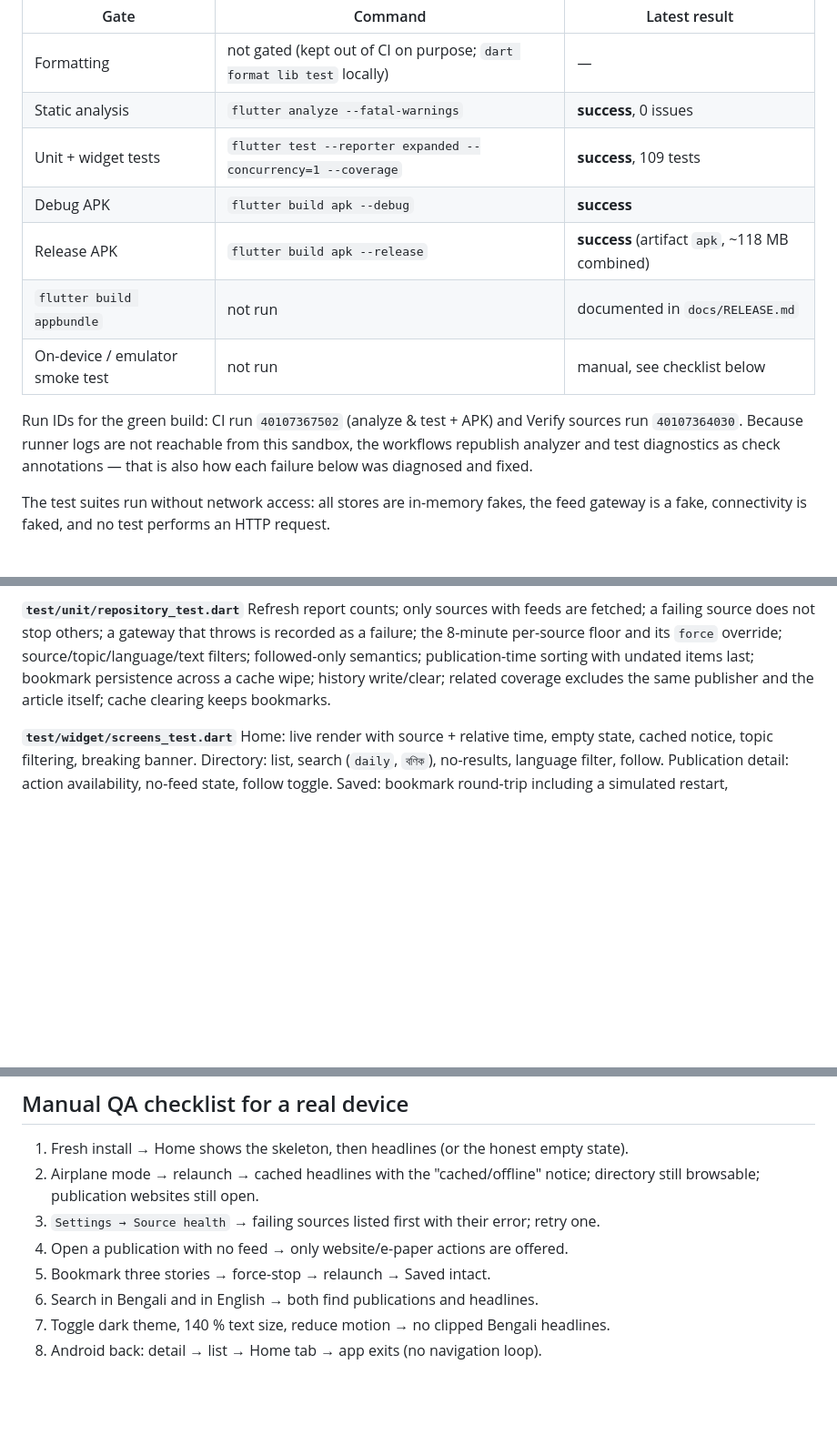
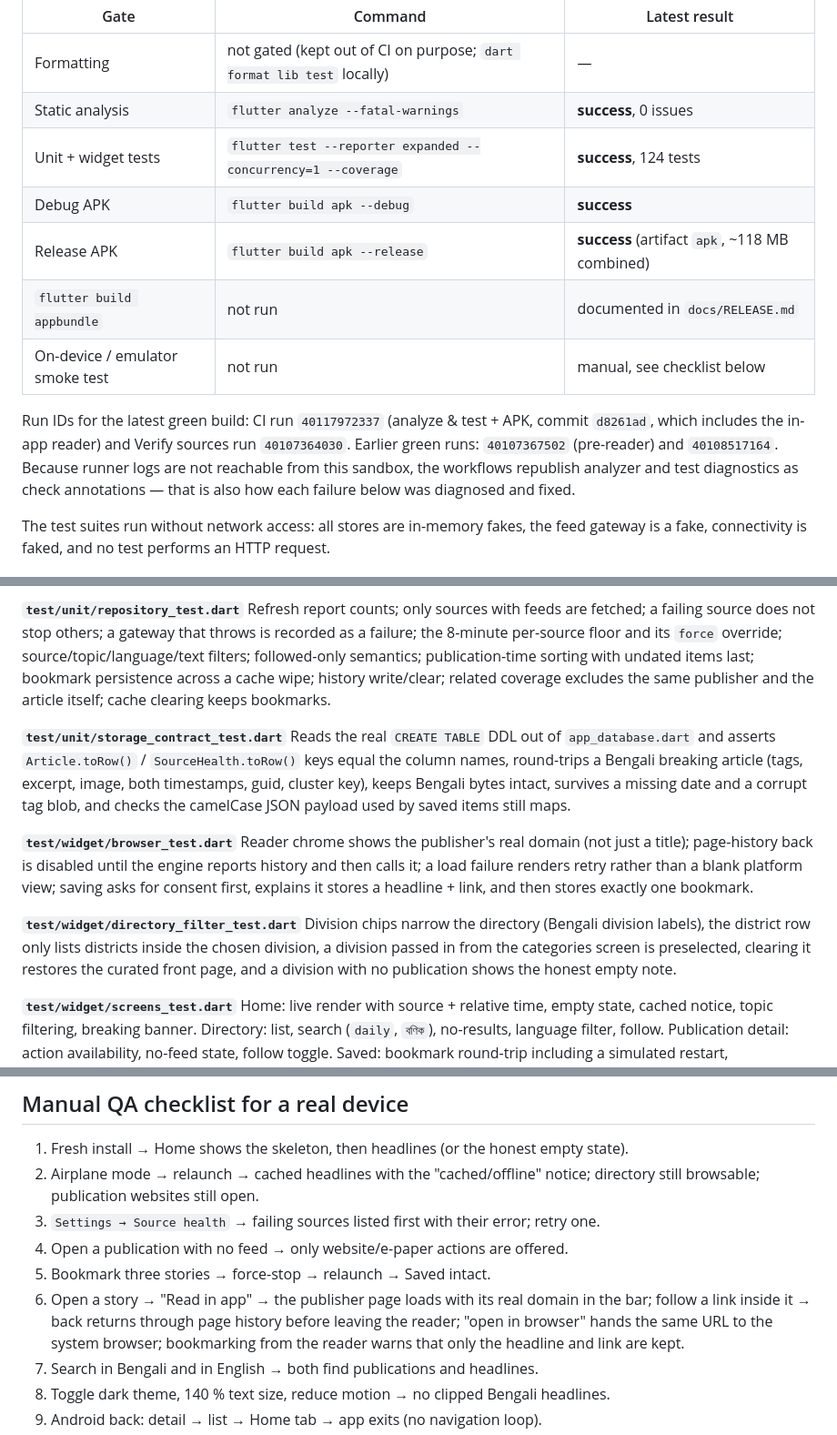
Before and after one commit to Zubaxit/apppp, a Markdown page: docs/TESTING.md, 3 parts joined by grey strips. Shown at 91% size. Rendered like a GitHub page; blank space fills up the shorter version.

Commit message:
docs: record the reader, the repaired front page and the 124-test suite
Testing inventory gains the storage-contract, reader and directory-filter suites;
the green-run table points at CI run 40117972337 (commit d8261ad) and the manual
QA checklist gains a reader walkthrough.

Co-authored-by: arena-agent <297053741+arena-agent@users.noreply.github.com>

```diff
--- a/docs/TESTING.md
+++ b/docs/TESTING.md
@@ -110,14 +110,15 @@ This development sandbox has no Dart/Flutter/JDK/Android SDK, so the SDK gates r
 | --- | --- | --- |
 | Formatting | not gated (kept out of CI on purpose; `dart format lib test` locally) | — |
 | Static analysis | `flutter analyze --fatal-warnings` | **success**, 0 issues |
-| Unit + widget tests | `flutter test --reporter expanded --concurrency=1 --coverage` | **success**, 109 tests |
+| Unit + widget tests | `flutter test --reporter expanded --concurrency=1 --coverage` | **success**, 124 tests |
 | Debug APK | `flutter build apk --debug` | **success** |
 | Release APK | `flutter build apk --release` | **success** (artifact `apk`, ~118 MB combined) |
 | `flutter build appbundle` | not run | documented in `docs/RELEASE.md` |
 | On-device / emulator smoke test | not run | manual, see checklist below |
 
-Run IDs for the green build: CI run `40107367502` (analyze & test + APK) and Verify sources run
-`40107364030`. Because runner logs are not reachable from this sandbox, the workflows republish
+Run IDs for the latest green build: CI run `40117972337` (analyze & test + APK, commit `d8261ad`, which
+includes the in-app reader) and Verify sources run `40107364030`. Earlier green runs:
+`40107367502` (pre-reader) and `40108517164`. Because runner logs are not reachable from this sandbox, the workflows republish
 analyzer and test diagnostics as check annotations — that is also how each failure below was
 diagnosed and fixed.
 
@@ -155,6 +156,23 @@ override; source/topic/language/text filters; followed-only semantics; publicati
 with undated items last; bookmark persistence across a cache wipe; history write/clear; related
 coverage excludes the same publisher and the article itself; cache clearing keeps bookmarks.
 
+**`test/unit/storage_contract_test.dart`**
+Reads the real `CREATE TABLE` DDL out of `app_database.dart` and asserts `Article.toRow()` /
+`SourceHealth.toRow()` keys equal the column names, round-trips a Bengali breaking article (tags,
+excerpt, image, both timestamps, guid, cluster key), keeps Bengali bytes intact, survives a missing
+date and a corrupt tag blob, and checks the camelCase JSON payload used by saved items still maps.
+
+**`test/widget/browser_test.dart`**
+Reader chrome shows the publisher's real domain (not just a title); page-history back is disabled
+until the engine reports history and then calls it; a load failure renders retry rather than a blank
+platform view; saving asks for consent first, explains it stores a headline + link, and then stores
+exactly one bookmark.
+
+**`test/widget/directory_filter_test.dart`**
+Division chips narrow the directory (Bengali division labels), the district row only lists districts
+inside the chosen division, a division passed in from the categories screen is preselected, clearing
+it restores the curated front page, and a division with no publication shows the honest empty note.
+
 **`test/widget/screens_test.dart`**
 Home: live render with source + relative time, empty state, cached notice, topic filtering,
 breaking banner. Directory: list, search (`daily`, `বণিক`), no-results, language filter, follow.
@@ -172,6 +190,10 @@ Layouts at 360×640 dp and 800×1280 dp without overflow.
 3. `Settings → Source health` → failing sources listed first with their error; retry one.
 4. Open a publication with no feed → only website/e-paper actions are offered.
 5. Bookmark three stories → force-stop → relaunch → Saved intact.
+6. Open a story → "Read in app" → the publisher page loads with its real domain in the bar; follow a
+   link inside it → back returns through page history before leaving the reader; "open in browser"
+   hands the same URL to the system browser; bookmarking from the reader warns that only the
+   headline and link are kept.
 6. Search in Bengali and in English → both find publications and headlines.
 7. Toggle dark theme, 140 % text size, reduce motion → no clipped Bengali headlines.
 8. Android back: detail → list → Home tab → app exits (no navigation loop).
```
Also changed, not shown: README.md (+1 -1 lines).
